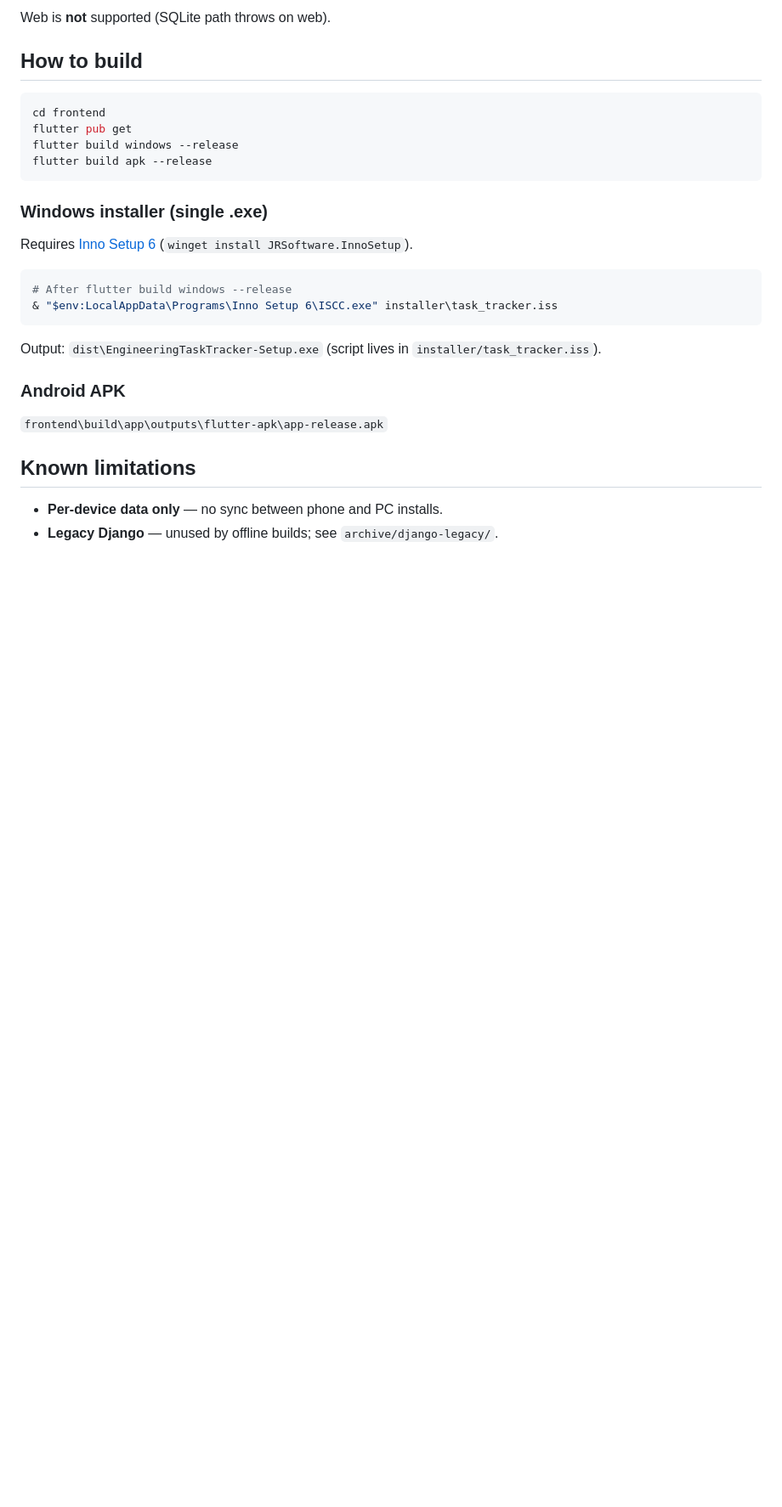
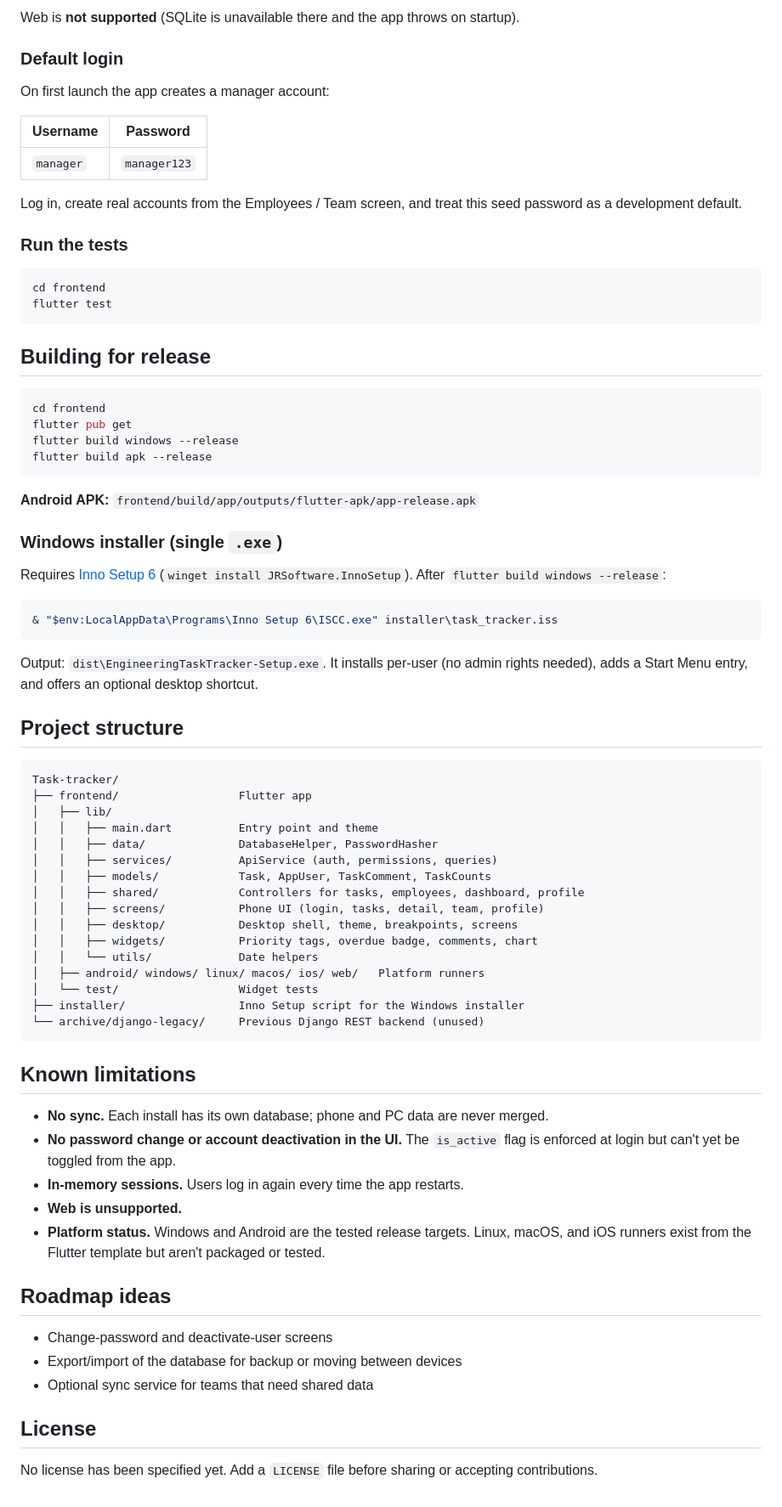
Before and after one commit to alex0077-git/Task-tracker, a Markdown page: README.md, the part around one of its changes. Shown at 85% size. Rendered like a GitHub page; blank space fills up the shorter version.

````diff
--- a/README.md
+++ b/README.md
@@ -52,8 +117,25 @@ flutter run -d <android-device>
 ```
 
-Web is **not** supported (SQLite path throws on web).
+Web is **not supported** (SQLite is unavailable there and the app throws on startup).
 
-## How to build
+### Default login
+
+On first launch the app creates a manager account:
+
+| Username | Password |
+|----------|----------|
+| `manager` | `manager123` |
+
+Log in, create real accounts from the Employees / Team screen, and treat this seed password as a development default.
+
+### Run the tests
+
+```powershell
+cd frontend
+flutter test
+```
+
+## Building for release
 
 ```powershell
 cd frontend
@@ -62,22 +144,53 @@ flutter build windows --release
 flutter build apk --release
 ```
 
-### Windows installer (single .exe)
+**Android APK:** `frontend/build/app/outputs/flutter-apk/app-release.apk`
 
-Requires [Inno Setup 6](https://jrsoftware.org/isinfo.php) (`winget install JRSoftware.InnoSetup`).
+### Windows installer (single `.exe`)
+
+Requires [Inno Setup 6](https://jrsoftware.org/isinfo.php) (`winget install JRSoftware.InnoSetup`). After `flutter build windows --release`:
 
 ```powershell
-# After flutter build windows --release
 & "$env:LocalAppData\Programs\Inno Setup 6\ISCC.exe" installer\task_tracker.iss
 ```
 
-Output: `dist\EngineeringTaskTracker-Setup.exe` (script lives in `installer/task_tracker.iss`).
+Output: `dist\EngineeringTaskTracker-Setup.exe`. It installs per-user (no admin rights needed), adds a Start Menu entry, and offers an optional desktop shortcut.
 
-### Android APK
+## Project structure
 
-`frontend\build\app\outputs\flutter-apk\app-release.apk`
+```
+Task-tracker/
+├── frontend/                  Flutter app
+│   ├── lib/
+│   │   ├── main.dart          Entry point and theme
+│   │   ├── data/              DatabaseHelper, PasswordHasher
+│   │   ├── services/          ApiService (auth, permissions, queries)
+│   │   ├── models/            Task, AppUser, TaskComment, TaskCounts
+│   │   ├── shared/            Controllers for tasks, employees, dashboard, profile
+│   │   ├── screens/           Phone UI (login, tasks, detail, team, profile)
+│   │   ├── desktop/           Desktop shell, theme, breakpoints, screens
+│   │   ├── widgets/           Priority tags, overdue badge, comments, chart
+│   │   └── utils/             Date helpers
+│   ├── android/ windows/ linux/ macos/ ios/ web/   Platform runners
+│   └── test/                  Widget tests
+├── installer/                 Inno Setup script for the Windows installer
+└── archive/django-legacy/     Previous Django REST backend (unused)
+```
 
 ## Known limitations
 
-- **Per-device data only** — no sync between phone and PC installs.
-- **Legacy Django** — unused by offline builds; see `archive/django-legacy/`.
+- **No sync.** Each install has its own database; phone and PC data are never merged.
+- **No password change or account deactivation in the UI.** The `is_active` flag is enforced at login but can't yet be toggled from the app.
+- **In-memory sessions.** Users log in again every time the app restarts.
+- **Web is unsupported.**
+- **Platform status.** Windows and Android are the tested release targets. Linux, macOS, and iOS runners exist from the Flutter template but aren't packaged or tested.
+
+## Roadmap ideas
+
+- Change-password and deactivate-user screens
+- Export/import of the database for backup or moving between devices
+- Optional sync service for teams that need shared data
+
+## License
+
+No license has been specified yet. Add a `LICENSE` file before sharing or accepting contributions.
````
Also changed, not shown: other parts of README.md (+90 -25 lines).
